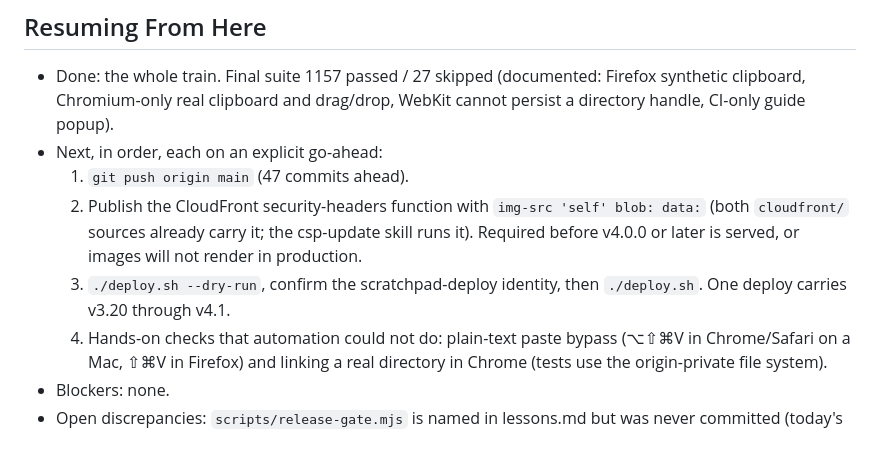
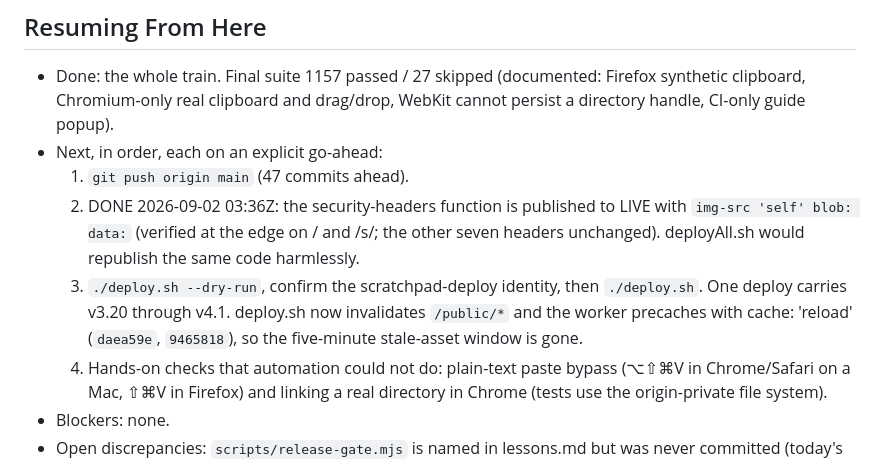
Before and after one commit to vscarpenter/scratchpad, a Markdown page: tasks/todo.md, the part around the change. Rendered like a GitHub page.

Commit message:
docs(tasks): record the live csp publish and the deploy cache fixes
Claude-Session: https://claude.ai/code/session_016wwjdJgFDSbdNxTwnuAfLb

```diff
--- a/tasks/todo.md
+++ b/tasks/todo.md
@@ -21,12 +21,14 @@ serving another project, so tests run with `SCRATCHPAD_TEST_PORT=8091`.
   WebKit cannot persist a directory handle, CI-only guide popup).
 - Next, in order, each on an explicit go-ahead:
   1. `git push origin main` (47 commits ahead).
-  2. Publish the CloudFront security-headers function with
-     `img-src 'self' blob: data:` (both `cloudfront/` sources already
-     carry it; the csp-update skill runs it). Required before v4.0.0 or
-     later is served, or images will not render in production.
+  2. DONE 2026-09-02 03:36Z: the security-headers function is published
+     to LIVE with `img-src 'self' blob: data:` (verified at the edge on /
+     and /s/; the other seven headers unchanged). deployAll.sh would
+     republish the same code harmlessly.
   3. `./deploy.sh --dry-run`, confirm the scratchpad-deploy identity, then
-     `./deploy.sh`. One deploy carries v3.20 through v4.1.
+     `./deploy.sh`. One deploy carries v3.20 through v4.1. deploy.sh now
+     invalidates `/public/*` and the worker precaches with cache: 'reload'
+     (`daea59e`, `9465818`), so the five-minute stale-asset window is gone.
   4. Hands-on checks that automation could not do: plain-text paste
      bypass (⌥⇧⌘V in Chrome/Safari on a Mac, ⇧⌘V in Firefox) and linking
      a real directory in Chrome (tests use the origin-private file system).
```
